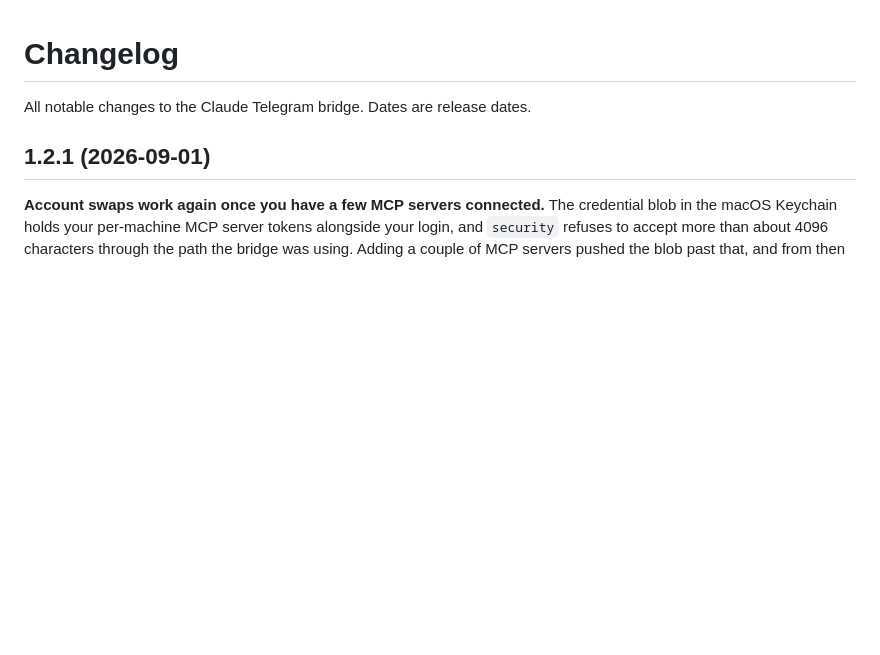
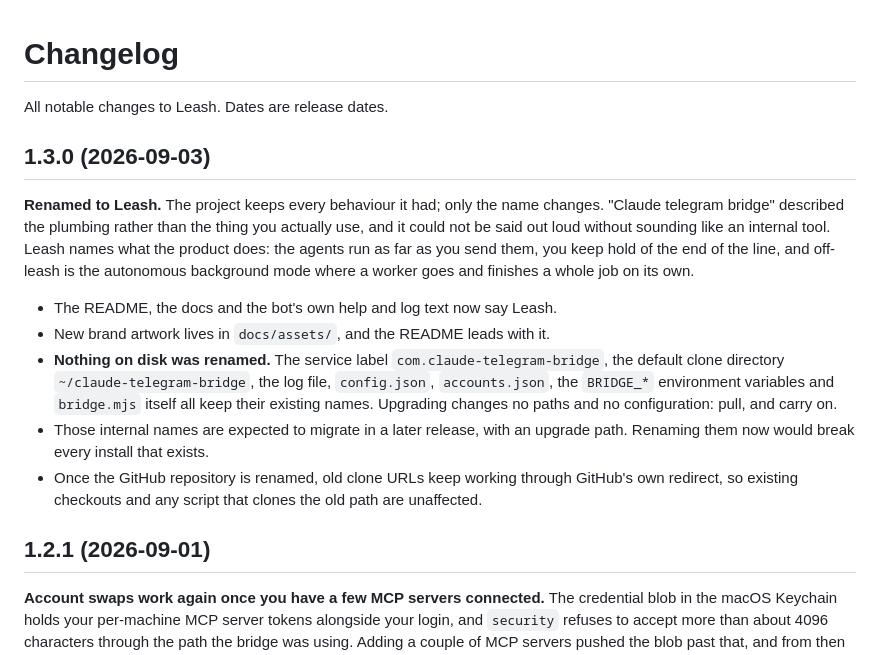
Before and after one commit to zalogarcia/claude-telegram-bridge, a Markdown page: CHANGELOG.md, the part around the change. Drawn GitHub-style; blank space fills up the shorter version.

Commit message:
Changelog: 1.3.0, renamed to Leash
A minor bump, because the release is user-visible but breaks nothing. The
entry says what changed, why the old name had to go, and states plainly that
no path, service label, config file or environment variable was renamed, so
upgrading is a pull and nothing else.

Historical entries keep the old name on purpose. A changelog is a dated
record of what shipped, not a document to rewrite.

Co-Authored-By: Claude Opus 5 <noreply@anthropic.com>

```diff
--- a/CHANGELOG.md
+++ b/CHANGELOG.md
@@ -1,6 +1,25 @@
 # Changelog
 
-All notable changes to the Claude Telegram bridge. Dates are release dates.
+All notable changes to Leash. Dates are release dates.
+
+## 1.3.0 (2026-09-03)
+
+**Renamed to Leash.** The project keeps every behaviour it had; only the name changes. "Claude
+telegram bridge" described the plumbing rather than the thing you actually use, and it could not be
+said out loud without sounding like an internal tool. Leash names what the product does: the agents
+run as far as you send them, you keep hold of the end of the line, and off-leash is the autonomous
+background mode where a worker goes and finishes a whole job on its own.
+
+- The README, the docs and the bot's own help and log text now say Leash.
+- New brand artwork lives in `docs/assets/`, and the README leads with it.
+- **Nothing on disk was renamed.** The service label `com.claude-telegram-bridge`, the default
+  clone directory `~/claude-telegram-bridge`, the log file, `config.json`, `accounts.json`, the
+  `BRIDGE_*` environment variables and `bridge.mjs` itself all keep their existing names. Upgrading
+  changes no paths and no configuration: pull, and carry on.
+- Those internal names are expected to migrate in a later release, with an upgrade path. Renaming
+  them now would break every install that exists.
+- Once the GitHub repository is renamed, old clone URLs keep working through GitHub's own redirect,
+  so existing checkouts and any script that clones the old path are unaffected.
 
 ## 1.2.1 (2026-09-01)
 
```
